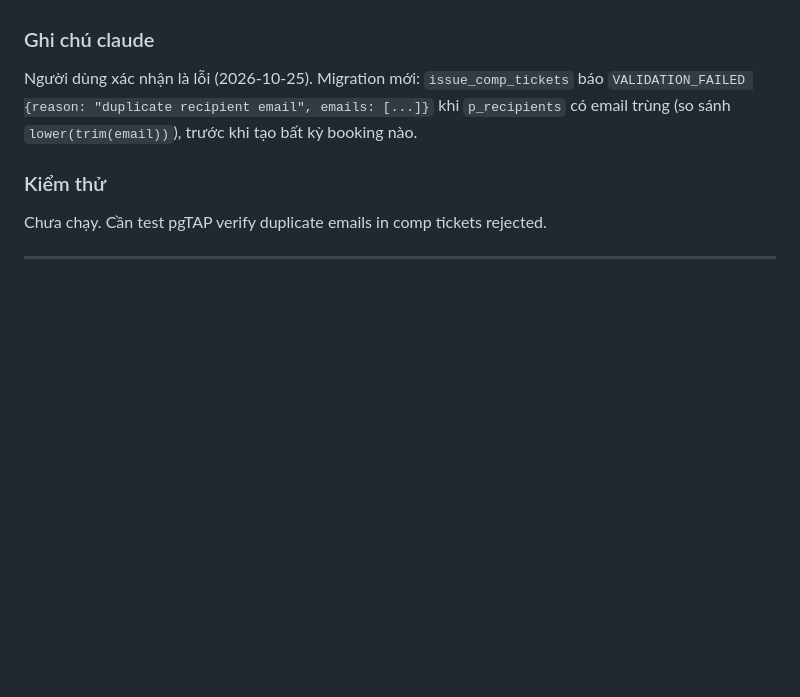
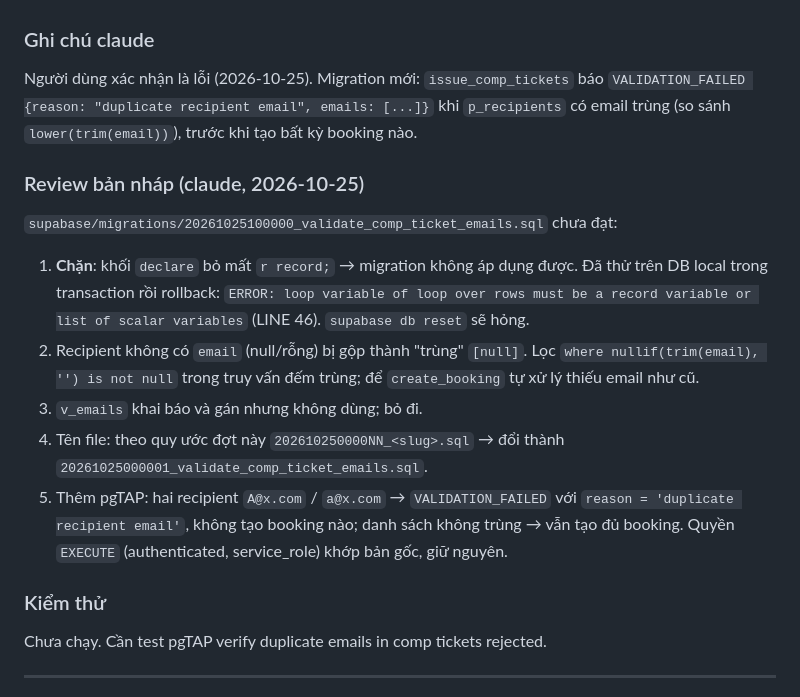
Before and after one commit to lamphuoc-nguyen/Tickey, a Markdown page: docs/bugs/backend.md, the part around the change. GitHub-like rendering; blank space fills up the shorter version.

Commit message:
docs(bugs): review opencode draft for B-18 (migration fails to apply)
Co-Authored-By: Claude Opus 5.5 <noreply@anthropic.com>

```diff
--- a/docs/bugs/backend.md
+++ b/docs/bugs/backend.md
@@ -714,6 +714,19 @@ Người dùng xác nhận là lỗi (2026-10-25). Migration mới: `issue_comp_
 `VALIDATION_FAILED {reason: "duplicate recipient email", emails: [...]}` khi `p_recipients` có email trùng
 (so sánh `lower(trim(email))`), trước khi tạo bất kỳ booking nào.
 
+### Review bản nháp (claude, 2026-10-25)
+`supabase/migrations/20261025100000_validate_comp_ticket_emails.sql` chưa đạt:
+1. **Chặn**: khối `declare` bỏ mất `r record;` → migration không áp dụng được. Đã thử trên DB local trong transaction
+   rồi rollback: `ERROR: loop variable of loop over rows must be a record variable or list of scalar variables` (LINE 46).
+   `supabase db reset` sẽ hỏng.
+2. Recipient không có `email` (null/rỗng) bị gộp thành "trùng" `[null]`. Lọc `where nullif(trim(email), '') is not null`
+   trong truy vấn đếm trùng; để `create_booking` tự xử lý thiếu email như cũ.
+3. `v_emails` khai báo và gán nhưng không dùng; bỏ đi.
+4. Tên file: theo quy ước đợt này `202610250000NN_<slug>.sql` → đổi thành `20261025000001_validate_comp_ticket_emails.sql`.
+5. Thêm pgTAP: hai recipient `A@x.com` / ` a@x.com ` → `VALIDATION_FAILED` với `reason = 'duplicate recipient email'`,
+   không tạo booking nào; danh sách không trùng → vẫn tạo đủ booking.
+Quyền `EXECUTE` (authenticated, service_role) khớp bản gốc, giữ nguyên.
+
 ### Kiểm thử
 Chưa chạy. Cần test pgTAP verify duplicate emails in comp tickets rejected.
 
```
